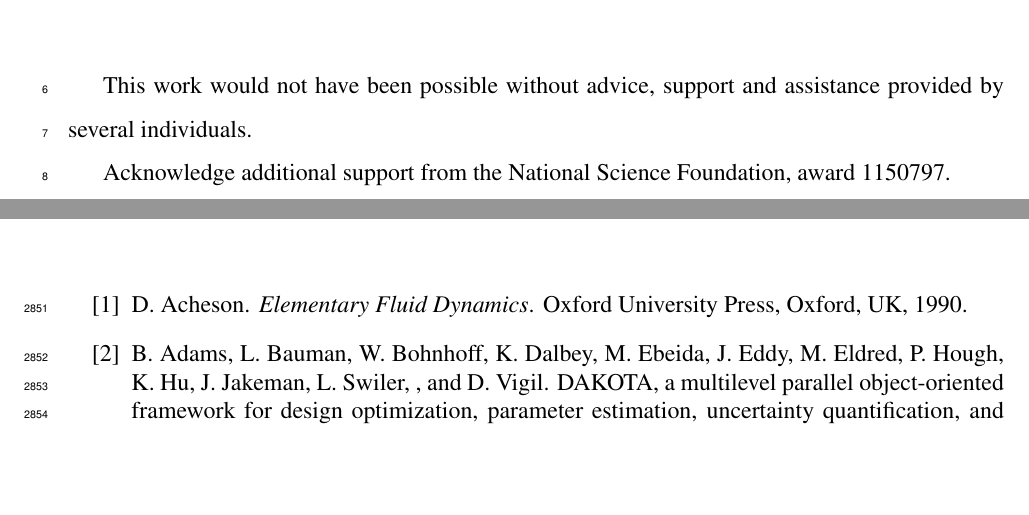
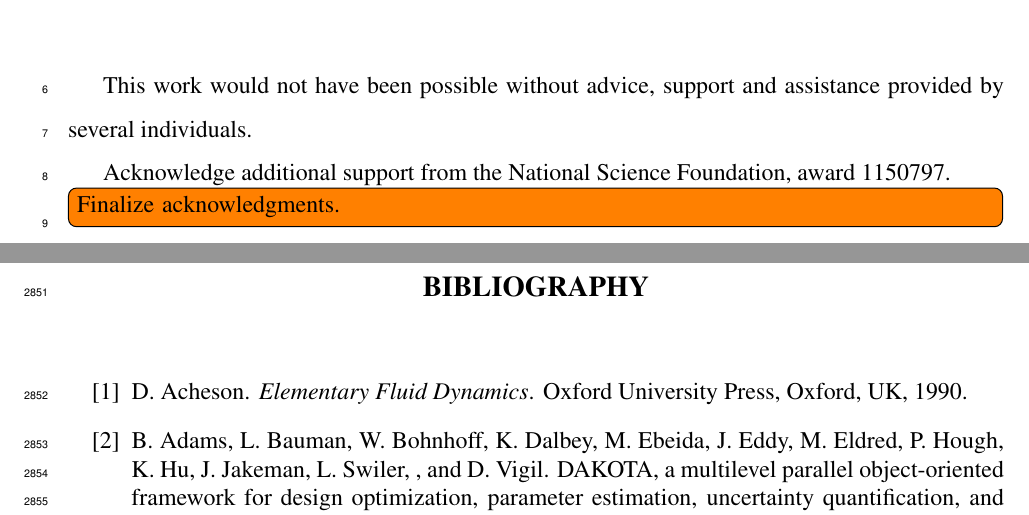
Before and after one commit to petebachant/PhD-thesis, a LaTeX thesis (thesis.tex, which reads acknowledgments.tex): two parts of pages 4 and 139 of 151, joined at a grey line, cut so that both start at the same text, the shorter picture padded with empty space. Compiled offline with pdfLaTeX.

Commit message:
Add todo item for aknowledgments

```diff
--- a/acknowledgments.tex
+++ b/acknowledgments.tex
@@ -21,5 +21,7 @@ provided by several individuals.
 
 Acknowledge additional support from the National Science Foundation, award
 1150797.
+
+\todo[inline]{Finalize acknowledgments.}
 }
 \end{Acknowledgments}
```
